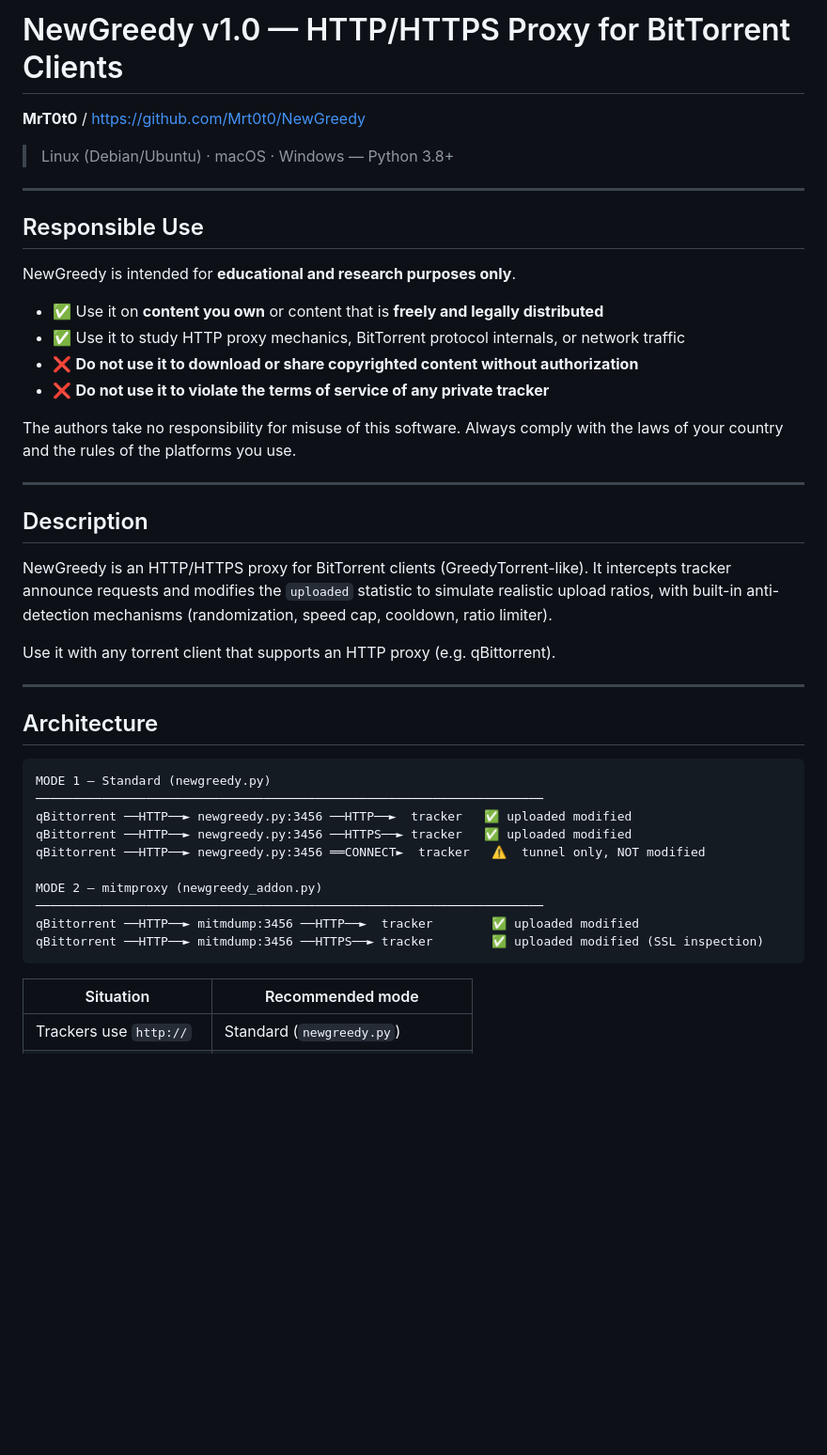
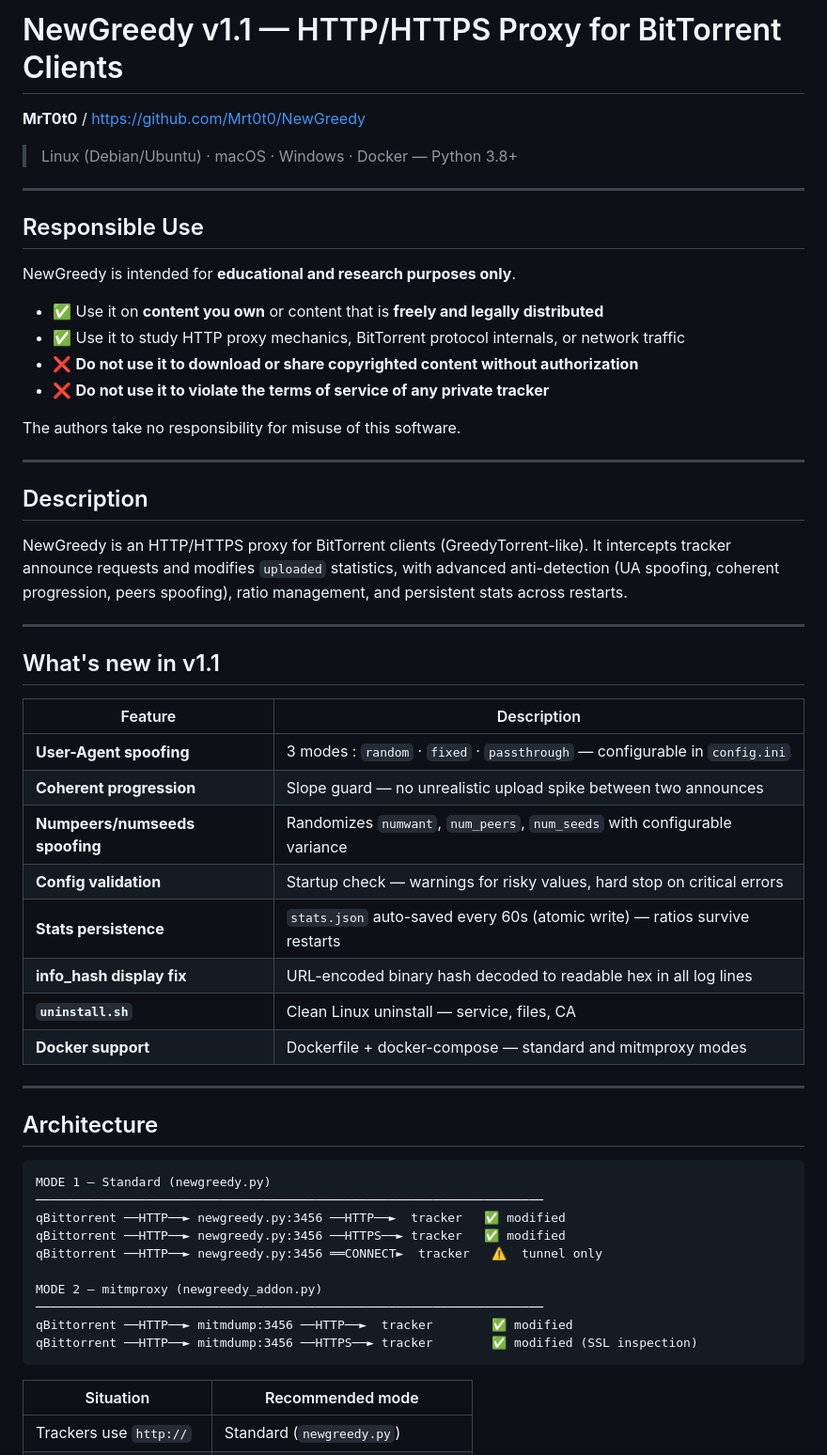
Before and after one commit to Mrt0t0/NewGreedy, a Markdown page: README.md, the part around one of its changes. Shown at 94% size. GitHub-like rendering; blank space fills up the shorter version.

````diff
--- a/README.md
+++ b/README.md
@@ -1,7 +1,7 @@
-# NewGreedy v1.0 — HTTP/HTTPS Proxy for BitTorrent Clients
+# NewGreedy v1.1 — HTTP/HTTPS Proxy for BitTorrent Clients
 **MrT0t0** / [https://github.com/Mrt0t0/NewGreedy](https://github.com/Mrt0t0/NewGreedy)
 
-> Linux (Debian/Ubuntu) · macOS · Windows — Python 3.8+
+> Linux (Debian/Ubuntu) · macOS · Windows · Docker — Python 3.8+
 
 ---
 
@@ -14,18 +14,30 @@ NewGreedy is intended for **educational and research purposes only**.
 - ❌ **Do not use it to violate the terms of service of any private tracker**
 
 The authors take no responsibility for misuse of this software.
-Always comply with the laws of your country and the rules of the platforms you use.
 
 ---
 
 ## Description
 
 NewGreedy is an HTTP/HTTPS proxy for BitTorrent clients (GreedyTorrent-like).
-It intercepts tracker announce requests and modifies the `uploaded` statistic to simulate
-realistic upload ratios, with built-in anti-detection mechanisms (randomization, speed cap,
-cooldown, ratio limiter).
+It intercepts tracker announce requests and modifies `uploaded` statistics,
+with advanced anti-detection (UA spoofing, coherent progression, peers spoofing),
+ratio management, and persistent stats across restarts.
 
-Use it with any torrent client that supports an HTTP proxy (e.g. qBittorrent).
+---
+
+## What's new in v1.1
+
+| Feature | Description |
+|---|---|
+| **User-Agent spoofing** | 3 modes : `random` · `fixed` · `passthrough` — configurable in `config.ini` |
+| **Coherent progression** | Slope guard — no unrealistic upload spike between two announces |
+| **Numpeers/numseeds spoofing** | Randomizes `numwant`, `num_peers`, `num_seeds` with configurable variance |
+| **Config validation** | Startup check — warnings for risky values, hard stop on critical errors |
+| **Stats persistence** | `stats.json` auto-saved every 60s (atomic write) — ratios survive restarts |
+| **info_hash display fix** | URL-encoded binary hash decoded to readable hex in all log lines |
+| **`uninstall.sh`** | Clean Linux uninstall — service, files, CA |
+| **Docker support** | Dockerfile + docker-compose — standard and mitmproxy modes |
 
 ---
 
@@ -34,14 +46,14 @@ Use it with any torrent client that supports an HTTP proxy (e.g. qBittorrent).
 ```
 MODE 1 — Standard (newgreedy.py)
 ─────────────────────────────────────────────────────────────────────
-qBittorrent ──HTTP──► newgreedy.py:3456 ──HTTP──►  tracker   ✅ uploaded modified
-qBittorrent ──HTTP──► newgreedy.py:3456 ──HTTPS──► tracker   ✅ uploaded modified
-qBittorrent ──HTTP──► newgreedy.py:3456 ══CONNECT►  tracker   ⚠️  tunnel only, NOT modified
+qBittorrent ──HTTP──► newgreedy.py:3456 ──HTTP──►  tracker   ✅ modified
+qBittorrent ──HTTP──► newgreedy.py:3456 ──HTTPS──► tracker   ✅ modified
+qBittorrent ──HTTP──► newgreedy.py:3456 ══CONNECT►  tracker   ⚠️  tunnel only
 
 MODE 2 — mitmproxy (newgreedy_addon.py)
 ─────────────────────────────────────────────────────────────────────
-qBittorrent ──HTTP──► mitmdump:3456 ──HTTP──►  tracker        ✅ uploaded modified
-qBittorrent ──HTTP──► mitmdump:3456 ──HTTPS──► tracker        ✅ uploaded modified (SSL inspection)
+qBittorrent ──HTTP──► mitmdump:3456 ──HTTP──►  tracker        ✅ modified
+qBittorrent ──HTTP──► mitmdump:3456 ──HTTPS──► tracker        ✅ modified (SSL inspection)
 ```
 
 | Situation | Recommended mode |
````
Also changed, not shown: other parts of README.md (+174 -80 lines).
